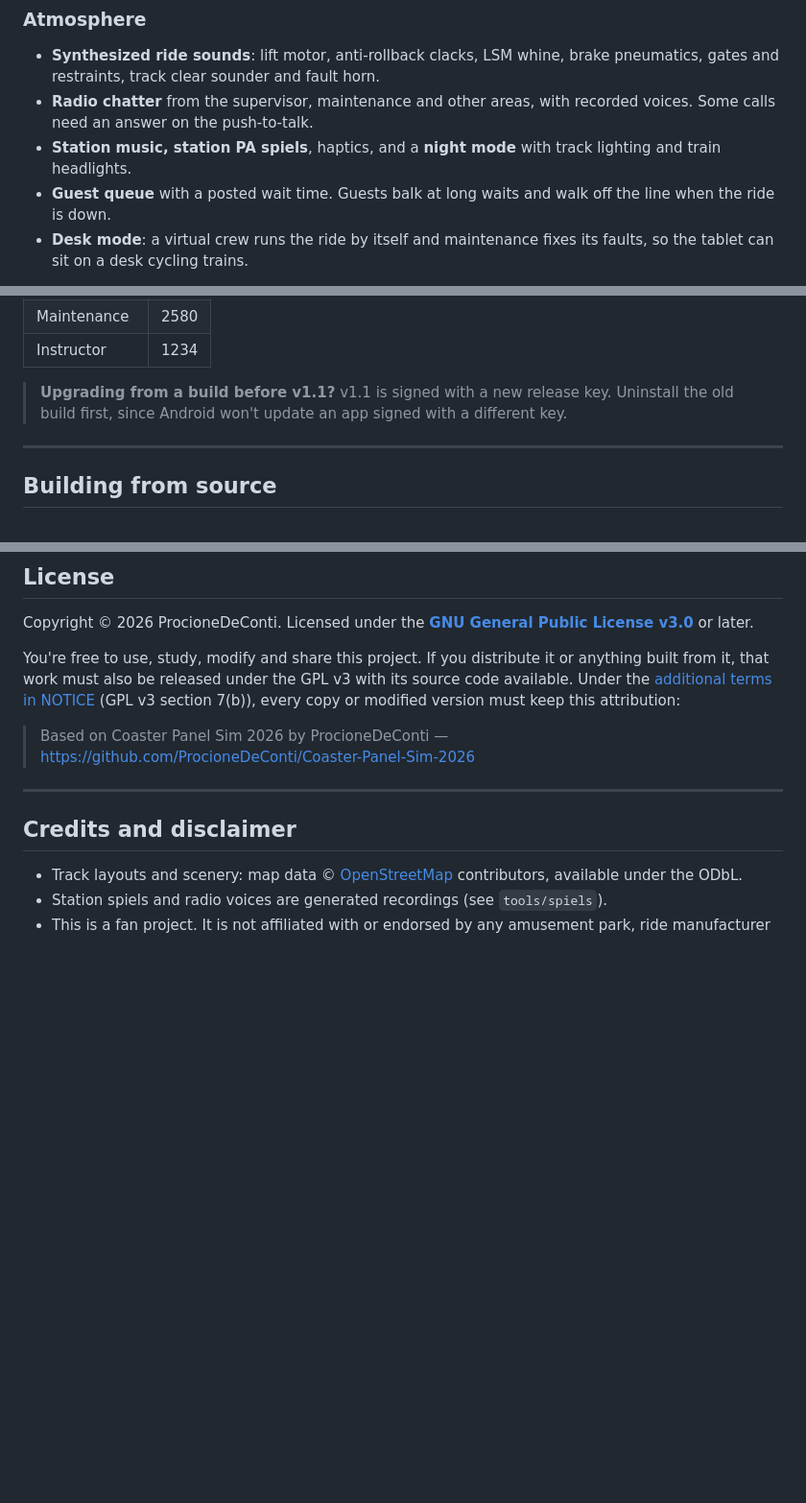
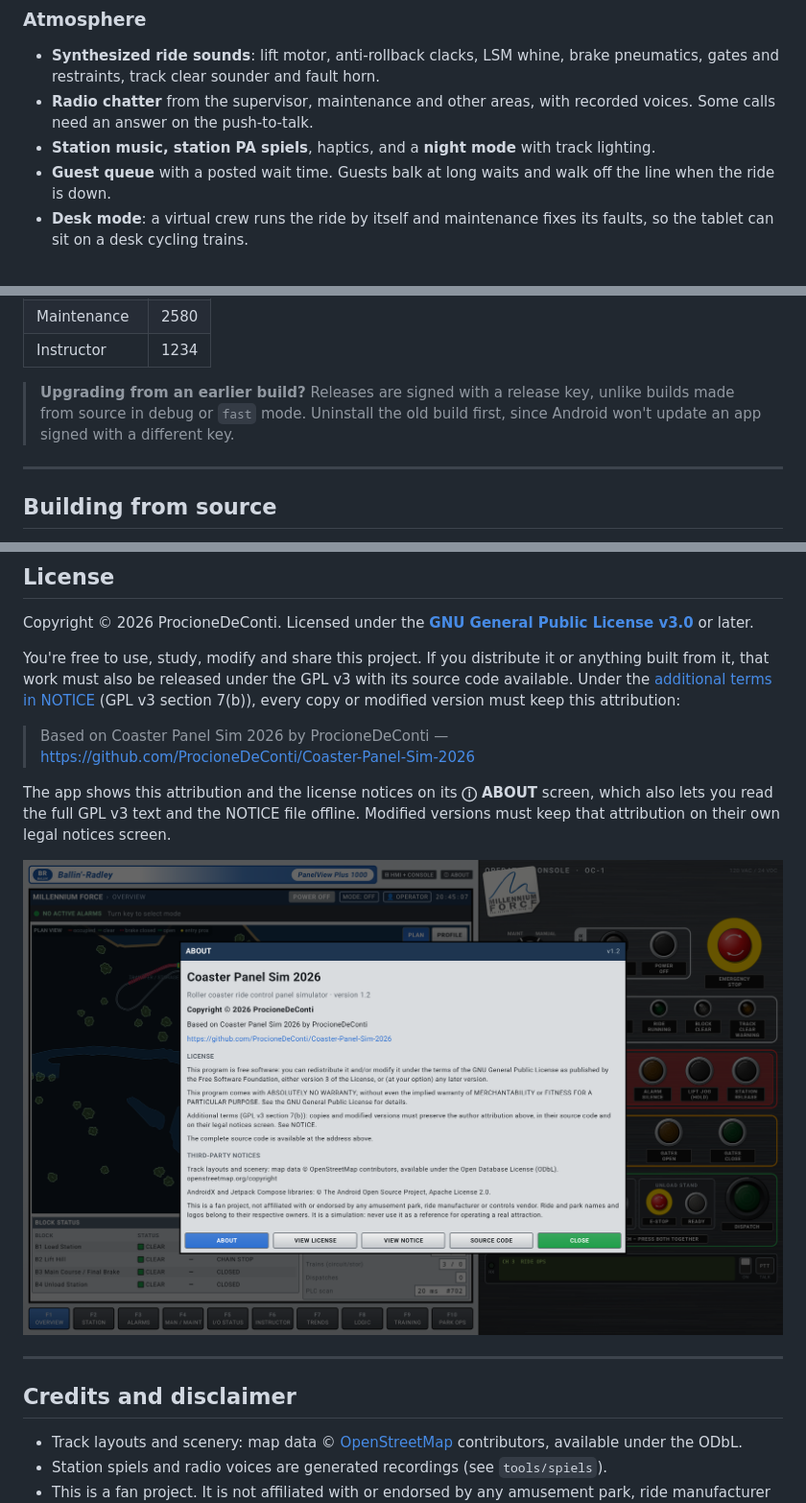
Before and after one commit to ProcioneDeConti/Coaster-Panel-Sim-2026, a Markdown page: README.md, 3 parts joined by grey strips. Shown at 96% size. Rendered like a GitHub page; pictures changed too: docs/screenshots/about.png (added); blank space fills up the shorter version.

```diff
--- a/README.md
+++ b/README.md
@@ -62,7 +62,7 @@ Android 8.0+, built for large landscape tablets (designed on a Galaxy Tab S9 Ult
   restraints, track clear sounder and fault horn.
 - **Radio chatter** from the supervisor, maintenance and other areas, with recorded voices. Some calls need an
   answer on the push-to-talk.
-- **Station music, station PA spiels**, haptics, and a **night mode** with track lighting and train headlights.
+- **Station music, station PA spiels**, haptics, and a **night mode** with track lighting.
 - **Guest queue** with a posted wait time. Guests balk at long waits and walk off the line when the ride is down.
 - **Desk mode**: a virtual crew runs the ride by itself and maintenance fixes its faults, so the tablet can sit on
   a desk cycling trains.
@@ -95,8 +95,8 @@ Or open **F6 INSTRUCTOR** and switch on **Desk display** to watch the virtual cr
 | Maintenance | 2580 |
 | Instructor | 1234 |
 
-> **Upgrading from a build before v1.1?** v1.1 is signed with a new release key. Uninstall the old build first,
-> since Android won't update an app signed with a different key.
+> **Upgrading from an earlier build?** Releases are signed with a release key, unlike builds made from source in
+> debug or `fast` mode. Uninstall the old build first, since Android won't update an app signed with a different key.
 
 ---
 
@@ -138,6 +138,12 @@ attribution:
 
 > Based on Coaster Panel Sim 2026 by ProcioneDeConti — https://github.com/ProcioneDeConti/Coaster-Panel-Sim-2026
 
+The app shows this attribution and the license notices on its **ⓘ ABOUT** screen, which also lets you read the
+full GPL v3 text and the NOTICE file offline. Modified versions must keep that attribution on their own legal
+notices screen.
+
+![About screen with copyright, attribution, license and third-party notices](docs/screenshots/about.png)
+
 ---
 
 ## Credits and disclaimer
```
Also changed, not shown: 11 other files.
